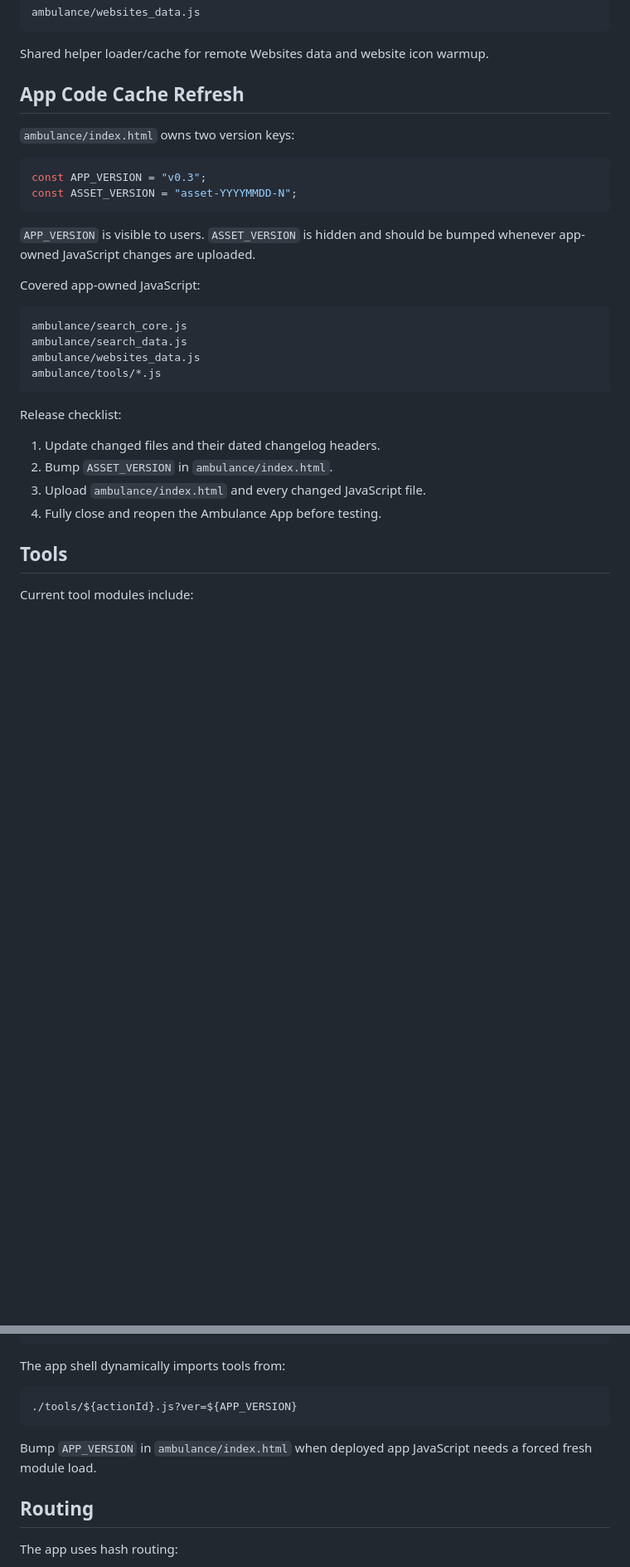
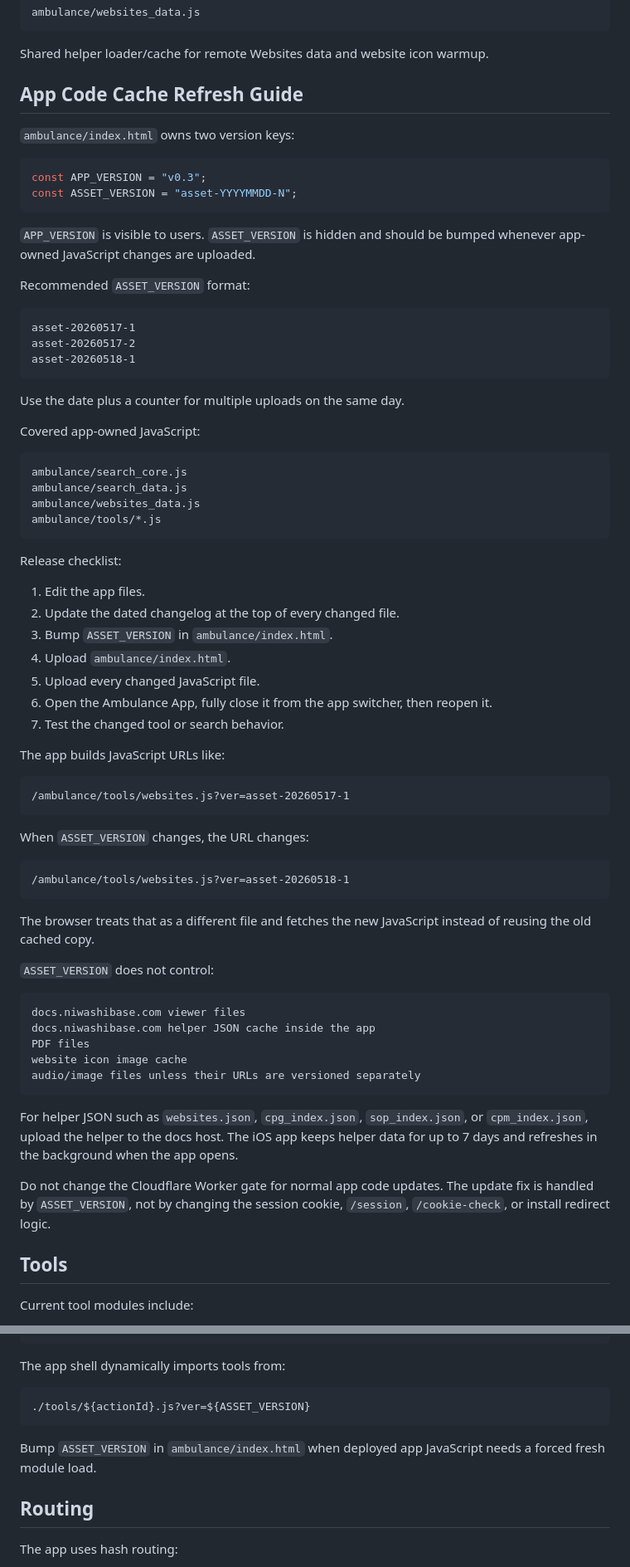
Before and after one commit to yniwashi/ios, a Markdown page: ambulance/README.md, 2 parts joined by grey strips. Shown at 83% size. Drawn GitHub-style; blank space fills up the shorter version.

Commit message:
Revise README with App Code Cache Refresh details
Updated the README to include a detailed App Code Cache Refresh Guide and revised the release checklist for clarity.

````diff
--- a/ambulance/README.md
+++ b/ambulance/README.md
@@ -70,7 +71,7 @@ ambulance/websites_data.js
 
 Shared helper loader/cache for remote Websites data and website icon warmup.
 
-## App Code Cache Refresh
+## App Code Cache Refresh Guide
 
 `ambulance/index.html` owns two version keys:
 
@@ -80,6 +81,16 @@ const ASSET_VERSION = "asset-YYYYMMDD-N";
 ```
 
 `APP_VERSION` is visible to users. `ASSET_VERSION` is hidden and should be bumped whenever app-owned JavaScript changes are uploaded.
+
+Recommended `ASSET_VERSION` format:
+
+```text
+asset-20260517-1
+asset-20260517-2
+asset-20260518-1
+```
+
+Use the date plus a counter for multiple uploads on the same day.
 
 Covered app-owned JavaScript:
 
@@ -92,10 +103,41 @@ ambulance/tools/*.js
 
 Release checklist:
 
-1. Update changed files and their dated changelog headers.
-2. Bump `ASSET_VERSION` in `ambulance/index.html`.
-3. Upload `ambulance/index.html` and every changed JavaScript file.
-4. Fully close and reopen the Ambulance App before testing.
+1. Edit the app files.
+2. Update the dated changelog at the top of every changed file.
+3. Bump `ASSET_VERSION` in `ambulance/index.html`.
+4. Upload `ambulance/index.html`.
+5. Upload every changed JavaScript file.
+6. Open the Ambulance App, fully close it from the app switcher, then reopen it.
+7. Test the changed tool or search behavior.
+
+The app builds JavaScript URLs like:
+
+```text
+/ambulance/tools/websites.js?ver=asset-20260517-1
+```
+
+When `ASSET_VERSION` changes, the URL changes:
+
+```text
+/ambulance/tools/websites.js?ver=asset-20260518-1
+```
+
+The browser treats that as a different file and fetches the new JavaScript instead of reusing the old cached copy.
+
+`ASSET_VERSION` does not control:
+
+```text
+docs.niwashibase.com viewer files
+docs.niwashibase.com helper JSON cache inside the app
+PDF files
+website icon image cache
+audio/image files unless their URLs are versioned separately
+```
+
+For helper JSON such as `websites.json`, `cpg_index.json`, `sop_index.json`, or `cpm_index.json`, upload the helper to the docs host. The iOS app keeps helper data for up to 7 days and refreshes in the background when the app opens.
+
+Do not change the Cloudflare Worker gate for normal app code updates. The update fix is handled by `ASSET_VERSION`, not by changing the session cookie, `/session`, `/cookie-check`, or install redirect logic.
 
 ## Tools
 
@@ -125,10 +167,10 @@ westley.js
 The app shell dynamically imports tools from:
 
 ```js
-./tools/${actionId}.js?ver=${APP_VERSION}
+./tools/${actionId}.js?ver=${ASSET_VERSION}
 ```
 
-Bump `APP_VERSION` in `ambulance/index.html` when deployed app JavaScript needs a forced fresh module load.
+Bump `ASSET_VERSION` in `ambulance/index.html` when deployed app JavaScript needs a forced fresh module load.
 
 ## Routing
 
````
Also changed, not shown: other parts of ambulance/README.md (+1 -0 lines).
